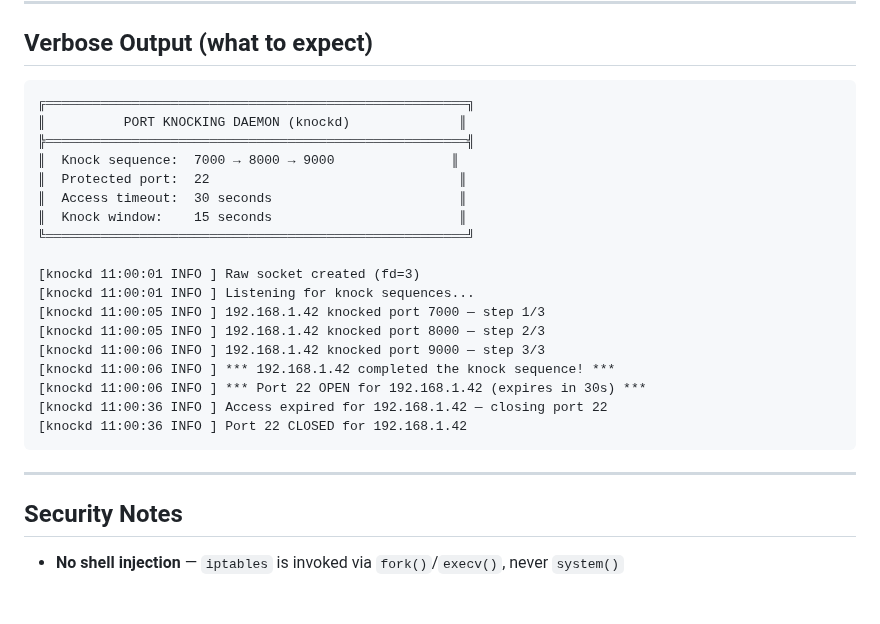
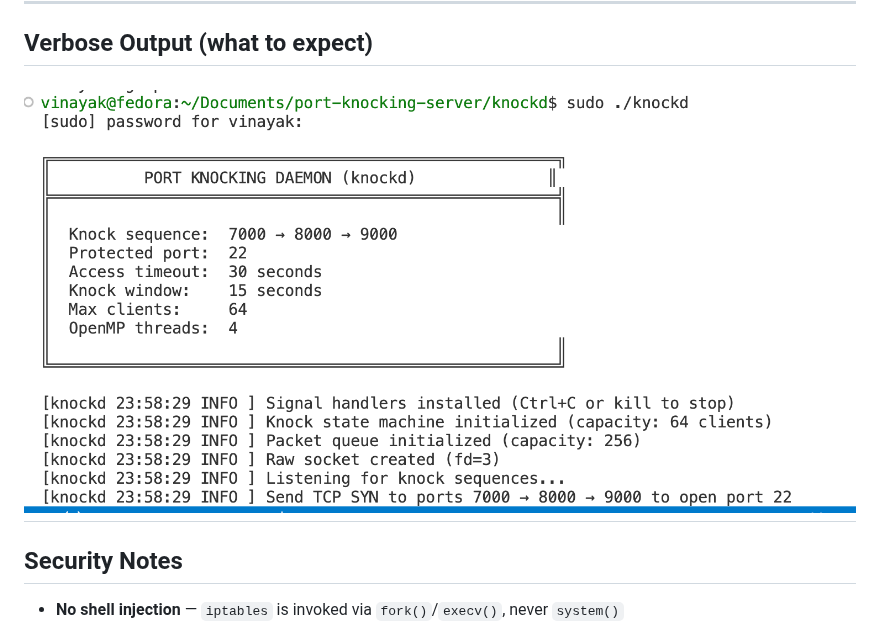
Before and after one commit to Vinnu124/knockd, a Markdown page: README.md, the part around the change. GitHub-like rendering; pictures changed too: image.png (added); blank space fills up the shorter version.

````diff
--- a/README.md
+++ b/README.md
@@ -120,27 +120,7 @@ Press `Ctrl+C`. The daemon catches `SIGINT`/`SIGTERM` and removes every iptables
 
 ## Verbose Output (what to expect)
 
-```
-╔══════════════════════════════════════════════════════╗
-║          PORT KNOCKING DAEMON (knockd)              ║
-╠══════════════════════════════════════════════════════╣
-║  Knock sequence:  7000 → 8000 → 9000               ║
-║  Protected port:  22                                ║
-║  Access timeout:  30 seconds                        ║
-║  Knock window:    15 seconds                        ║
-╚══════════════════════════════════════════════════════╝
-
-[knockd 11:00:01 INFO ] Raw socket created (fd=3)
-[knockd 11:00:01 INFO ] Listening for knock sequences...
-[knockd 11:00:05 INFO ] 192.168.1.42 knocked port 7000 — step 1/3
-[knockd 11:00:05 INFO ] 192.168.1.42 knocked port 8000 — step 2/3
-[knockd 11:00:06 INFO ] 192.168.1.42 knocked port 9000 — step 3/3
-[knockd 11:00:06 INFO ] *** 192.168.1.42 completed the knock sequence! ***
-[knockd 11:00:06 INFO ] *** Port 22 OPEN for 192.168.1.42 (expires in 30s) ***
-[knockd 11:00:36 INFO ] Access expired for 192.168.1.42 — closing port 22
-[knockd 11:00:36 INFO ] Port 22 CLOSED for 192.168.1.42
-```
-
+![alt text](image.png)
 ---
 
 ## Security Notes
````
